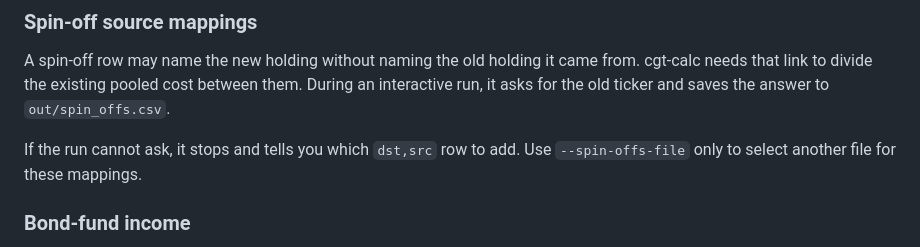
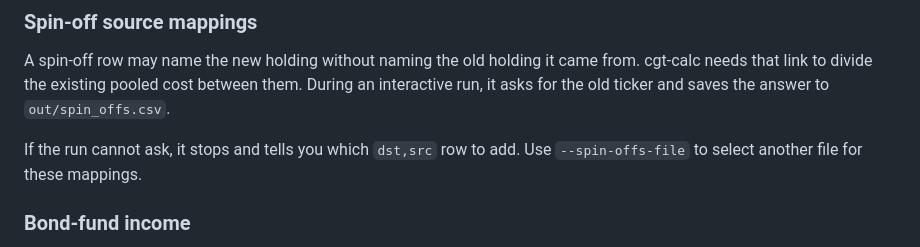
Before and after one commit to KapJI/capital-gains-calculator, a Markdown page: docs/configuration.md, the part around the change. GitHub-like rendering.

Commit message:
Fix spin-off file wording

```diff
--- a/docs/configuration.md
+++ b/docs/configuration.md
@@ -51,8 +51,8 @@ A spin-off row may name the new holding without naming the old holding it came f
 that link to divide the existing pooled cost between them. During an interactive run, it asks for
 the old ticker and saves the answer to `out/spin_offs.csv`.
 
-If the run cannot ask, it stops and tells you which `dst,src` row to add. Use `--spin-offs-file`
-only to select another file for these mappings.
+If the run cannot ask, it stops and tells you which `dst,src` row to add. Use `--spin-offs-file` to
+select another file for these mappings.
 
 ### Bond-fund income
 
```
